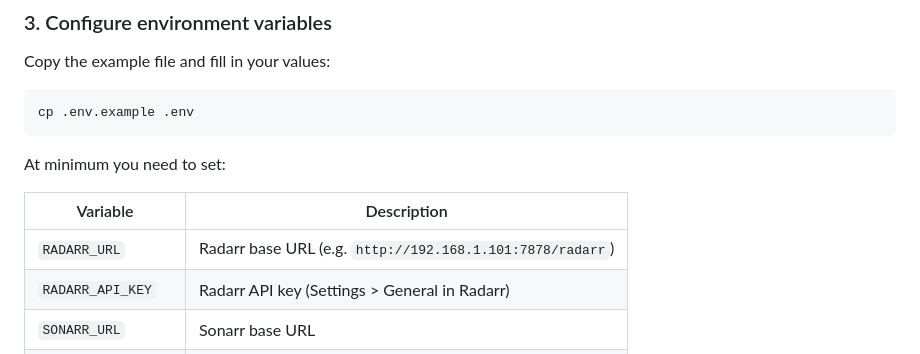
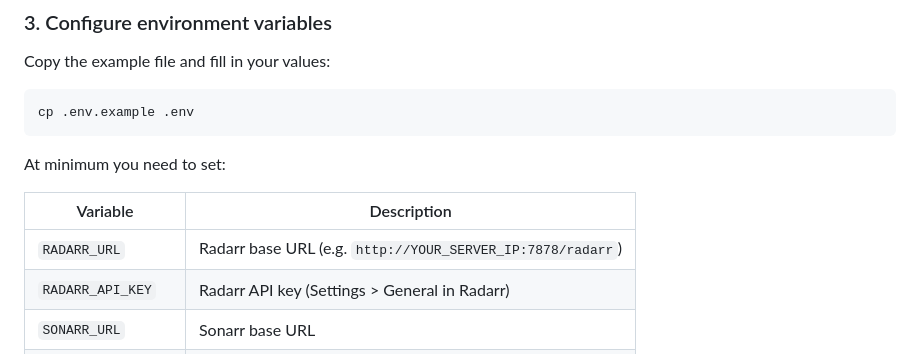
Before and after one commit to lachiendupape/Media_bot, a Markdown page: README.md, the part around the change. Rendered like a GitHub page.

Commit message:
Replace real IPs/domains with generic placeholders

```diff
--- a/README.md
+++ b/README.md
@@ -61,7 +61,7 @@ At minimum you need to set:
 
 | Variable | Description |
 |----------|-------------|
-| `RADARR_URL` | Radarr base URL (e.g. `http://192.168.1.101:7878/radarr`) |
+| `RADARR_URL` | Radarr base URL (e.g. `http://YOUR_SERVER_IP:7878/radarr`) |
 | `RADARR_API_KEY` | Radarr API key (Settings > General in Radarr) |
 | `SONARR_URL` | Sonarr base URL |
 | `SONARR_API_KEY` | Sonarr API key |
```
